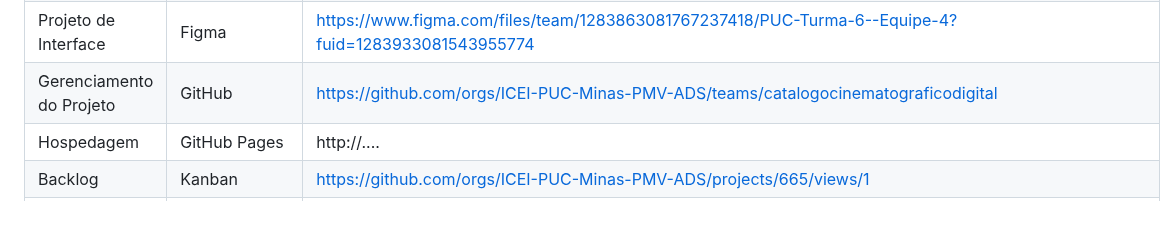
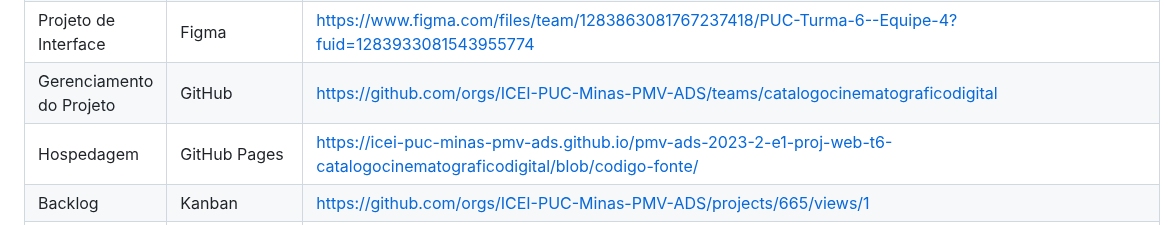
Before and after one commit to ICEI-PUC-Minas-PMV-ADS/pmv-ads-2023-2-e1-proj-web-t6-catalogocinematograficodigital, a Markdown page: documentos/03-Metodologia.md, the part around the change. Rendered like a GitHub page.

```diff
--- a/documentos/03-Metodologia.md
+++ b/documentos/03-Metodologia.md
@@ -184,7 +184,7 @@ Os artefatos do projeto são desenvolvidos a partir de diversas plataformas e a
 | Documentos do projeto               | GitHub                             | https://github.com/ICEI-PUC-Minas-PMV-ADS/pmv-ads-2023-2-e1-proj-web-t6-catalogocinematograficodigital/tree/main/documentos                         |
 | Projeto de Interface                | Figma                              | https://www.figma.com/files/team/1283863081767237418/PUC-Turma-6--Equipe-4?fuid=1283933081543955774                            |
 | Gerenciamento do Projeto            | GitHub                             | https://github.com/orgs/ICEI-PUC-Minas-PMV-ADS/teams/catalogocinematograficodigital                           |
-| Hospedagem                          | GitHub Pages                       | http://....                            |
+| Hospedagem                          | GitHub Pages                       | https://icei-puc-minas-pmv-ads.github.io/pmv-ads-2023-2-e1-proj-web-t6-catalogocinematograficodigital/blob/codigo-fonte/                        |
 | Backlog                             | Kanban                             | https://github.com/orgs/ICEI-PUC-Minas-PMV-ADS/projects/665/views/1                         |
 | Encontros síncronos com Orientador  | Microsoft Teams                    | https://teams.microsoft.com/_#/conversations/Geral?threadId=19:YXPKB2GIujl03wbYTb9oH-LrS4W-Wam0P7zRML9oj4E1@thread.tacv2&messageId=1695415038918&replyChainId=1695415038918&ctx=channel                            |
 | Reuniões da equipe                  | GoogleMeet                         | https://meet.google.com/yir-tpvk-npn             |
```
